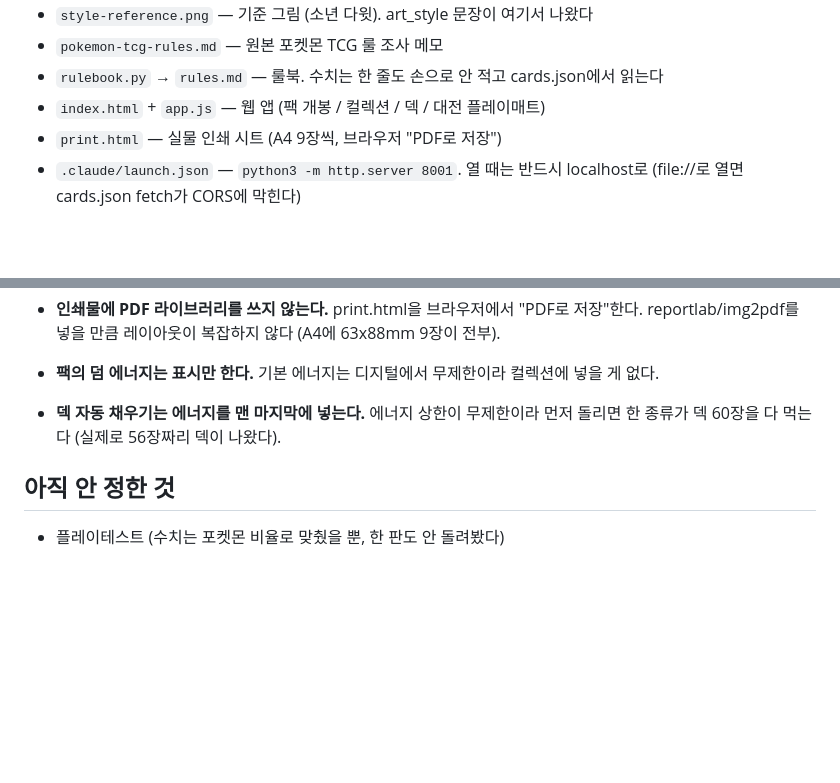
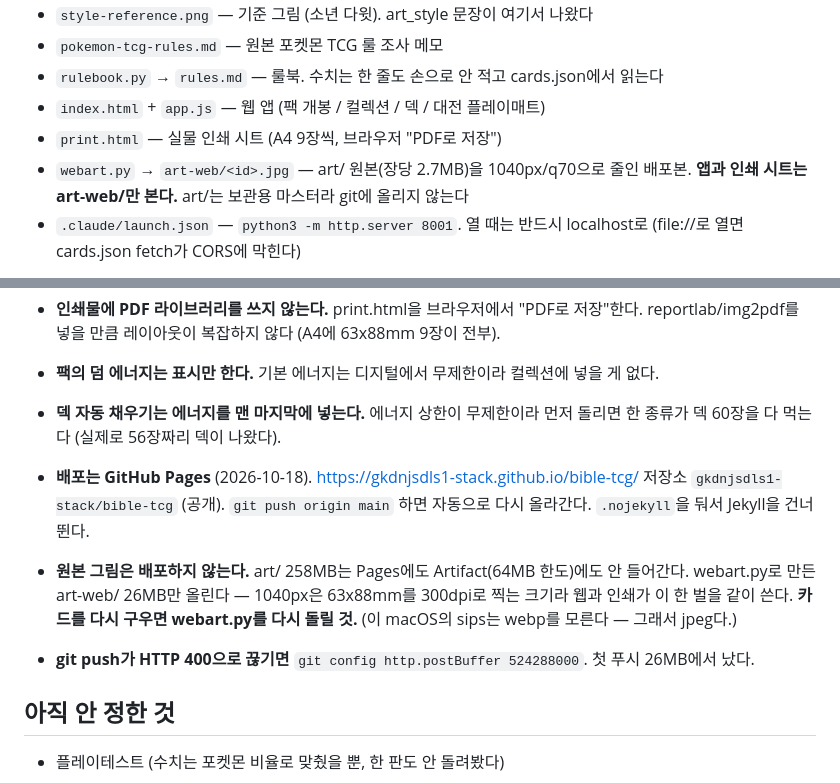
Before and after one commit to gkdnjsdls1-stack/bible-tcg, a Markdown page: CLAUDE.md, 2 parts joined by grey strips. GitHub-like rendering; blank space fills up the shorter version.

Commit message:
CLAUDE.md에 배포 경로 기록
Co-Authored-By: Claude Opus 5 <noreply@anthropic.com>

```diff
--- a/CLAUDE.md
+++ b/CLAUDE.md
@@ -78,6 +78,8 @@
 - `rulebook.py` → `rules.md` — 룰북. 수치는 한 줄도 손으로 안 적고 cards.json에서 읽는다
 - `index.html` + `app.js` — 웹 앱 (팩 개봉 / 컬렉션 / 덱 / 대전 플레이매트)
 - `print.html` — 실물 인쇄 시트 (A4 9장씩, 브라우저 "PDF로 저장")
+- `webart.py` → `art-web/<id>.jpg` — art/ 원본(장당 2.7MB)을 1040px/q70으로 줄인 배포본.
+  **앱과 인쇄 시트는 art-web/만 본다.** art/는 보관용 마스터라 git에 올리지 않는다
 - `.claude/launch.json` — `python3 -m http.server 8001`. 열 때는 반드시 localhost로
   (file://로 열면 cards.json fetch가 CORS에 막힌다)
 
@@ -115,5 +117,14 @@
 - **덱 자동 채우기는 에너지를 맨 마지막에 넣는다.** 에너지 상한이 무제한이라 먼저 돌리면
   한 종류가 덱 60장을 다 먹는다 (실제로 56장짜리 덱이 나왔다).
 
+- **배포는 GitHub Pages** (2026-10-18). https://gkdnjsdls1-stack.github.io/bible-tcg/
+  저장소 `gkdnjsdls1-stack/bible-tcg` (공개). `git push origin main` 하면 자동으로 다시 올라간다.
+  `.nojekyll`을 둬서 Jekyll을 건너뛴다.
+- **원본 그림은 배포하지 않는다.** art/ 258MB는 Pages에도 Artifact(64MB 한도)에도 안 들어간다.
+  webart.py로 만든 art-web/ 26MB만 올린다 — 1040px은 63x88mm를 300dpi로 찍는 크기라
+  웹과 인쇄가 이 한 벌을 같이 쓴다. **카드를 다시 구우면 webart.py를 다시 돌릴 것.**
+  (이 macOS의 sips는 webp를 모른다 — 그래서 jpeg다.)
+- **git push가 HTTP 400으로 끊기면** `git config http.postBuffer 524288000`. 첫 푸시 26MB에서 났다.
+
 ## 아직 안 정한 것
 - 플레이테스트 (수치는 포켓몬 비율로 맞췄을 뿐, 한 판도 안 돌려봤다)
```
